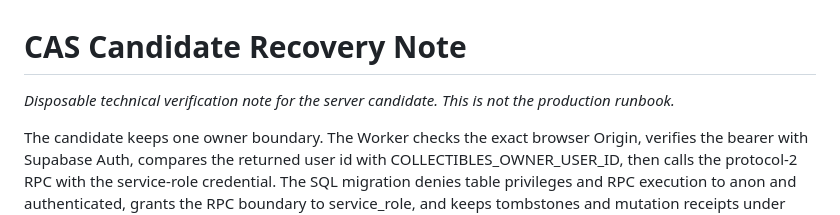
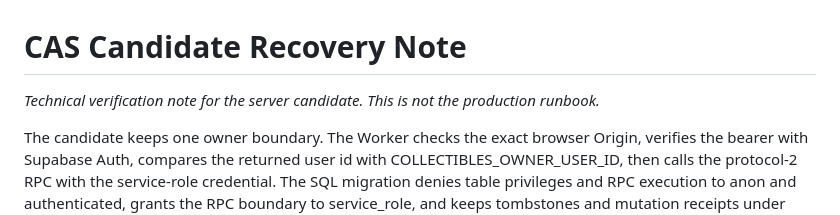
Before and after one commit to julianchow21/Kujira-Collectibles, a Markdown page: Server/Recovery.md, the part around the change. GitHub-like rendering.

Commit message:
Collectibles v3.82 Recovery note is a living verification note, drop the disposable label
Co-Authored-By: Claude Opus 5.5 <noreply@anthropic.com>

```diff
--- a/Server/Recovery.md
+++ b/Server/Recovery.md
@@ -1,6 +1,6 @@
 # CAS Candidate Recovery Note
 
-*Disposable technical verification note for the server candidate. This is not the
+*Technical verification note for the server candidate. This is not the
 production runbook.*
 
 The candidate keeps one owner boundary. The Worker checks the exact browser
```
